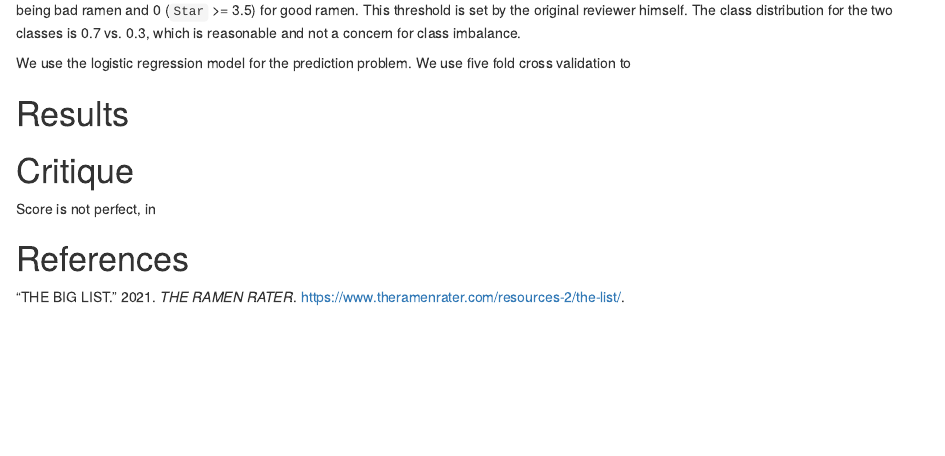
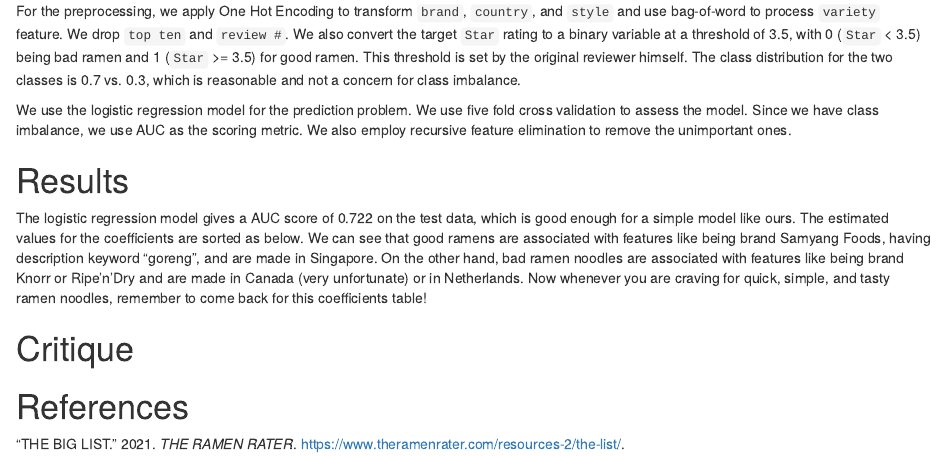
Before and after one commit to PANDASANG1231/522_Ramen, an R Markdown document (results/report.Rmd): the page in a window 1100 px wide, from 2300 px down before the commit and from 2260 px down after it. Rendered offline with R 4.5, knitr and Pandoc, with nearby package versions.

Commit message:
Finish results part

```diff
--- a/results/report.Rmd
+++ b/results/report.Rmd
@@ -48,19 +48,16 @@ knitr::include_graphics("../results/stars_histogram.png")
 
 # Methods
 
-For the preprocessing, we apply One Hot Encoding to transform  `brand`, `country`, and `style` and use bag-of-word to process `variety` feature. We drop `top ten` and `review #`. We also convert the target `Star` rating to a binary variable at a threshold of 3.5, with 1 (`Star` < 3.5) being bad ramen and 0 (`Star` >= 3.5) for good ramen. This threshold is set by the original reviewer himself. The class distribution for the two classes is 0.7 vs. 0.3, which is reasonable and not a concern for class imbalance.
+For the preprocessing, we apply One Hot Encoding to transform  `brand`, `country`, and `style` and use bag-of-word to process `variety` feature. We drop `top ten` and `review #`. We also convert the target `Star` rating to a binary variable at a threshold of 3.5, with 0 (`Star` < 3.5) being bad ramen and 1 (`Star` >= 3.5) for good ramen. This threshold is set by the original reviewer himself. The class distribution for the two classes is 0.7 vs. 0.3, which is reasonable and not a concern for class imbalance.
 
-We use the logistic regression model for the prediction problem. We use five fold cross validation to
+We use the logistic regression model for the prediction problem. We use five fold cross validation to assess the model. Since we have class imbalance, we use AUC as the scoring metric. We also employ recursive feature elimination to remove the unimportant ones.
+
+# Results
+
+The logistic regression model gives a AUC score of 0.722 on the test data, which is good enough for a simple model like ours. The estimated values for the coefficients are sorted as below. We can see that good ramens are associated with features like being brand Samyang Foods, having description keyword "goreng", and are made in Singapore. On the other hand, bad ramen noodles are associated with features like being brand Knorr or Ripe'n'Dry and are made in Canada (very unfortunate) or in Netherlands. Now whenever you are craving for quick, simple, and tasty ramen noodles, remember to come back for this coefficients table!
+
+# Critique
 
 
 
-# Results
-
-
-
-
-# Critique
-
-Score is not perfect, in
-
 # References
```
